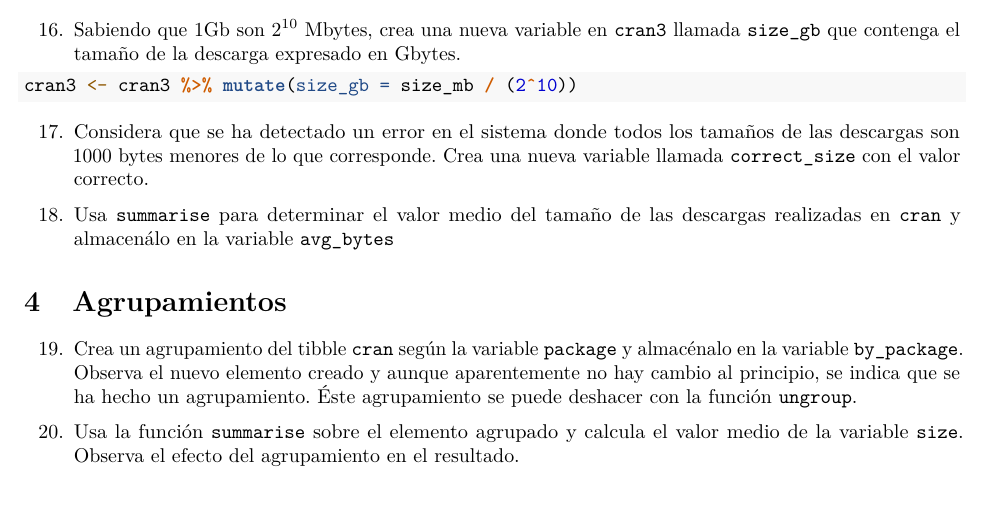
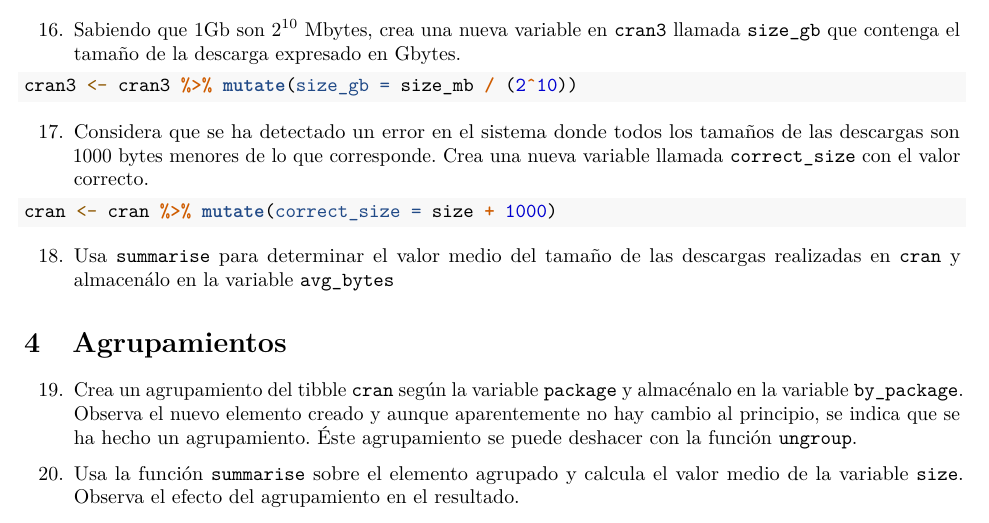
Before and after one commit to nacasil/RaceTema4, an R Markdown document (CarreraTydiverse_Alumno.Rmd): part of page 8 of 11, cut so that both start at the same text. Rendered offline with R 4.5, knitr and Pandoc, then LaTeX, with nearby package versions.

Commit message:
ejercicio 17

````diff
--- a/CarreraTydiverse_Alumno.Rmd
+++ b/CarreraTydiverse_Alumno.Rmd
@@ -222,7 +222,7 @@ cran3 <- cran3 %>% mutate(size_gb = size_mb / (2^10))
 ```
 17. Considera que se ha detectado un error en el sistema donde todos los tamaños de las descargas son 1000 bytes menores de lo que corresponde. Crea una nueva variable llamada `correct_size` con el valor correcto.
 ```{r}
-
+cran <- cran %>% mutate(correct_size = size + 1000)
 ```
 18. Usa `summarise` para determinar el valor medio del tamaño de las descargas realizadas en `cran` y almacenálo en la variable `avg_bytes`
 ```{r}
````
